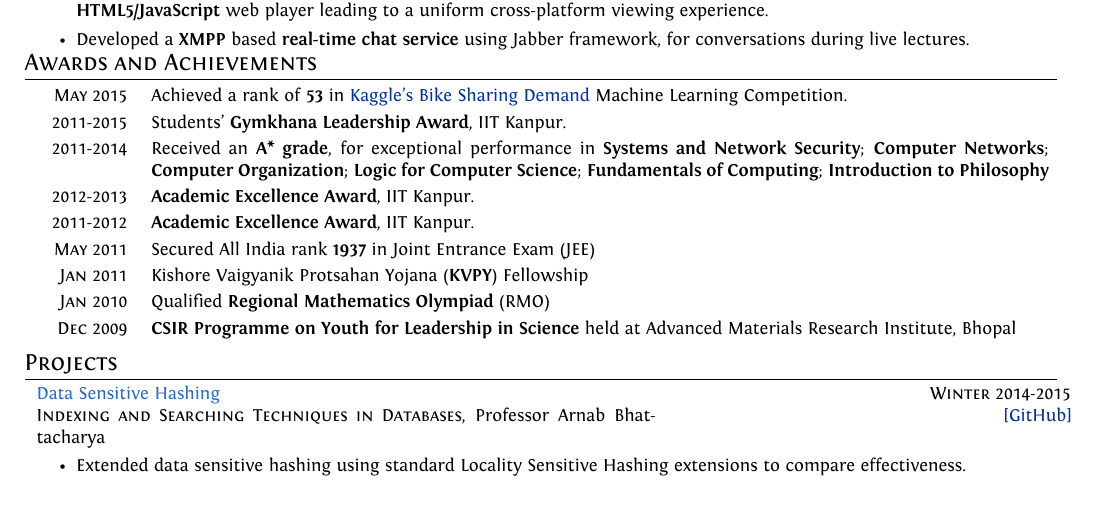
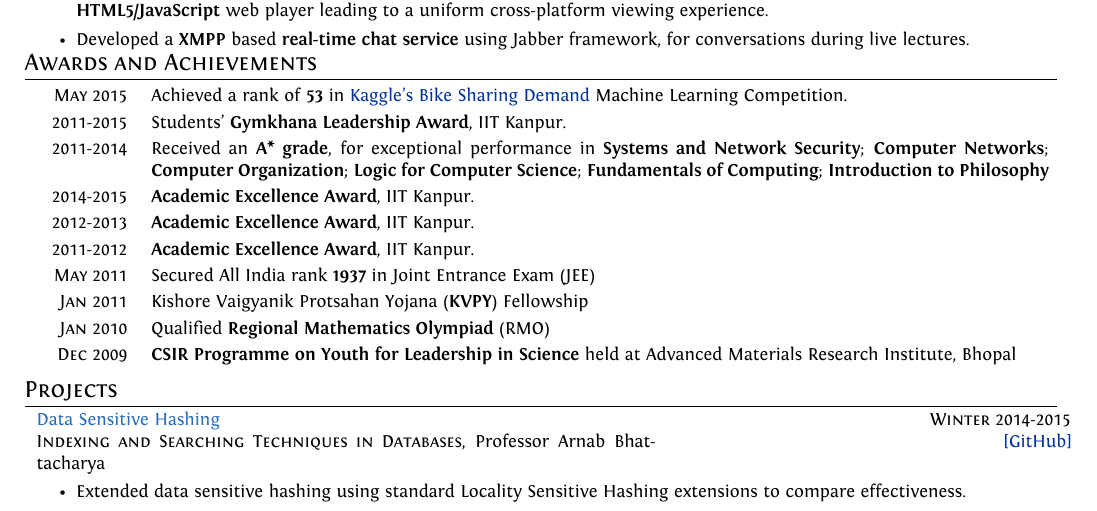
Before and after one commit to srijanshetty/cv, a LaTeX CV (cv.tex): part of page 1 of 3, cut so that both start at the same text. Compiled offline with XeLaTeX; an older LaTeX class or package is replaced by its successor.

Commit message:
Academic Excellence Award

```diff
--- a/cv.tex
+++ b/cv.tex
@@ -301,6 +301,7 @@
                                     \textbf{Logic for Computer Science};
                                     \textbf{Fundamentals of Computing};
                                     \textbf{Introduction to Philosophy} \\
+    \textsc{\small 2014-2015}   & \textbf{Academic Excellence Award}, IIT Kanpur. \\
     \textsc{\small 2012-2013}   & \textbf{Academic Excellence Award}, IIT Kanpur. \\
     \textsc{\small 2011-2012}   & \textbf{Academic Excellence Award}, IIT Kanpur. \\
     \textsc{\small May 2011}    & Secured All India rank \textbf{1937} in Joint Entrance Exam (JEE) \\
```
